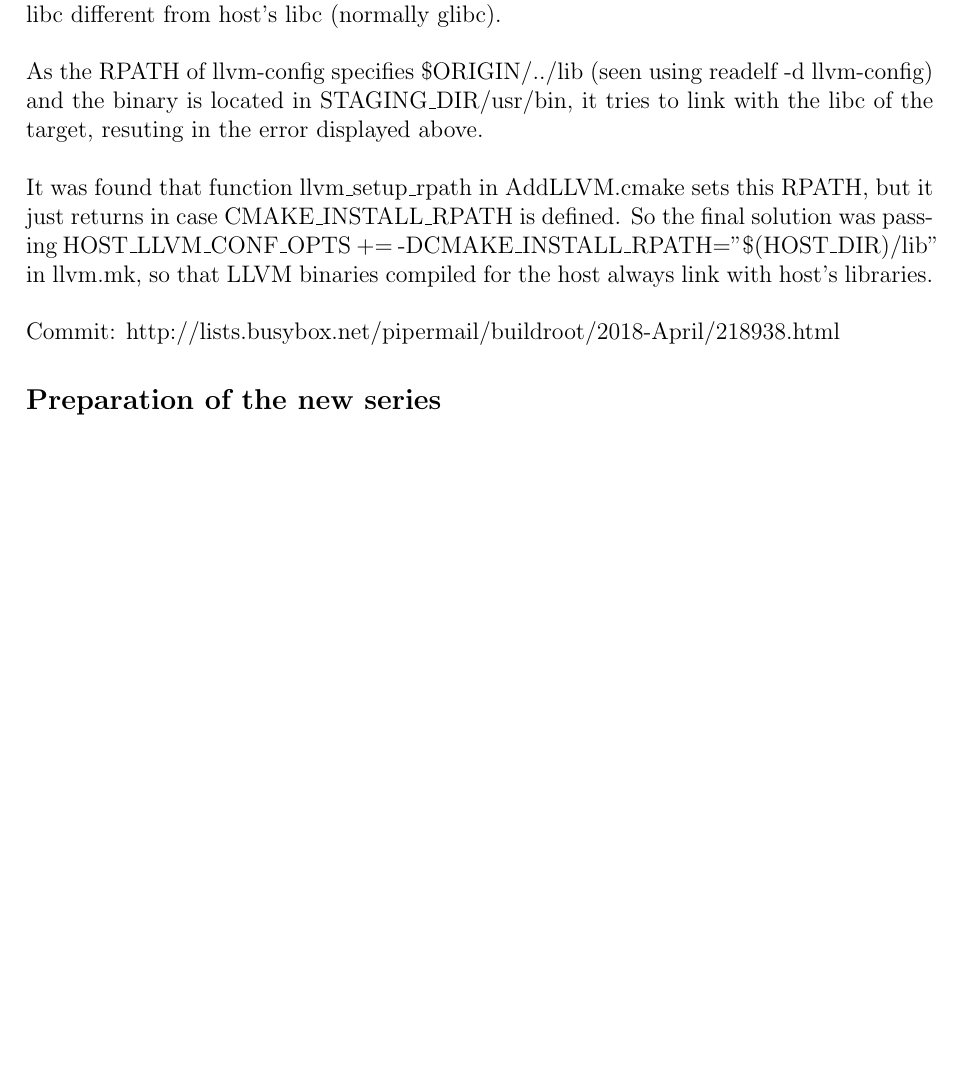
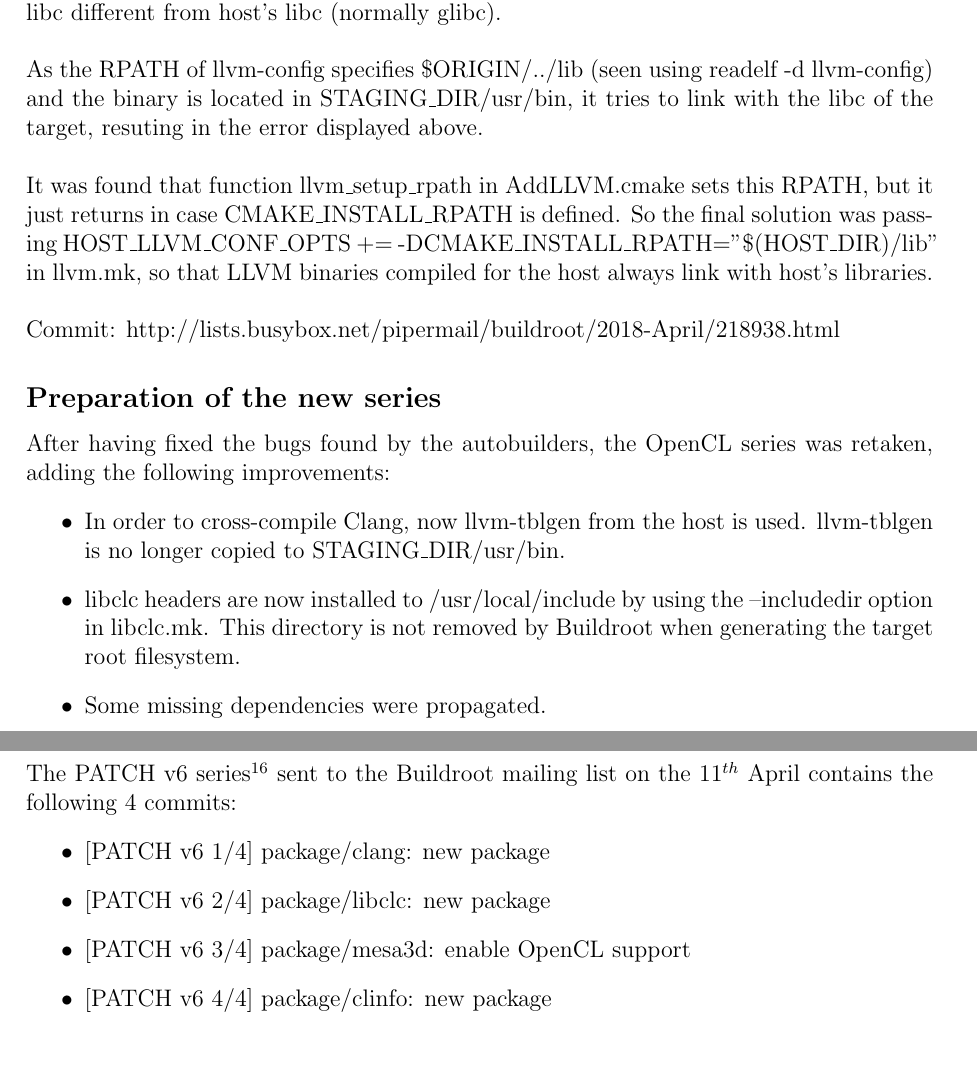
Before and after one commit to vkorenblit/stage, a LaTeX document (reports/march/main.tex): part of page 18 of 18 before the commit and two parts of pages 18 and 19 of 19 after it, the two joined at a grey line, cut so that both start at the same text, the shorter picture padded with empty space. Compiled offline with pdfLaTeX.

Commit message:
Updated until v6

```diff
--- a/reports/march/main.tex
+++ b/reports/march/main.tex
@@ -761,6 +761,26 @@
 Commit: http://lists.busybox.net/pipermail/buildroot/2018-April/218938.html
 
 \subsection*{Preparation of the new series}
-
+After having fixed the bugs found by the autobuilders, the OpenCL series was
+retaken, adding the following improvements:
+\begin{itemize}
+  \item In order to cross-compile Clang, now llvm-tblgen from the host is used.
+  llvm-tblgen is no longer copied to STAGING\_DIR/usr/bin.
+  \item libclc headers are now installed to /usr/local/include by using the
+  --includedir option in libclc.mk. This directory is not removed by Buildroot
+  when generating the target root filesystem.
+  \item Some missing dependencies were propagated.
+\end{itemize}
+\newpage
+\subsection*{PATCH v6}
+The PATCH v6 series\footnote{http://lists.busybox.net/pipermail/buildroot/2018-April/218849.html}
+sent to the Buildroot mailing list on the $11^{th}$ April contains the following
+4 commits:
+\begin{itemize}
+  \item {[PATCH v6 1/4]} package/clang: new package
+  \item {[PATCH v6 2/4]} package/libclc: new package
+  \item {[PATCH v6 3/4]} package/mesa3d: enable OpenCL support
+  \item {[PATCH v6 4/4]} package/clinfo: new package
+\end{itemize}
 
 \end{document}
```
